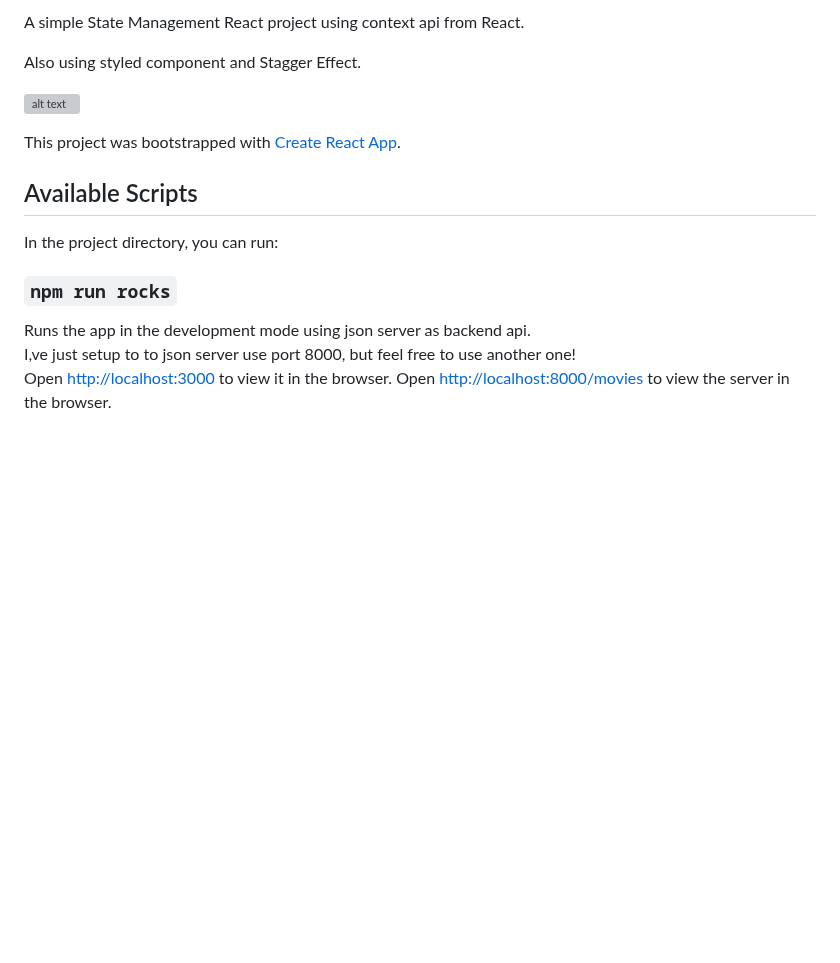
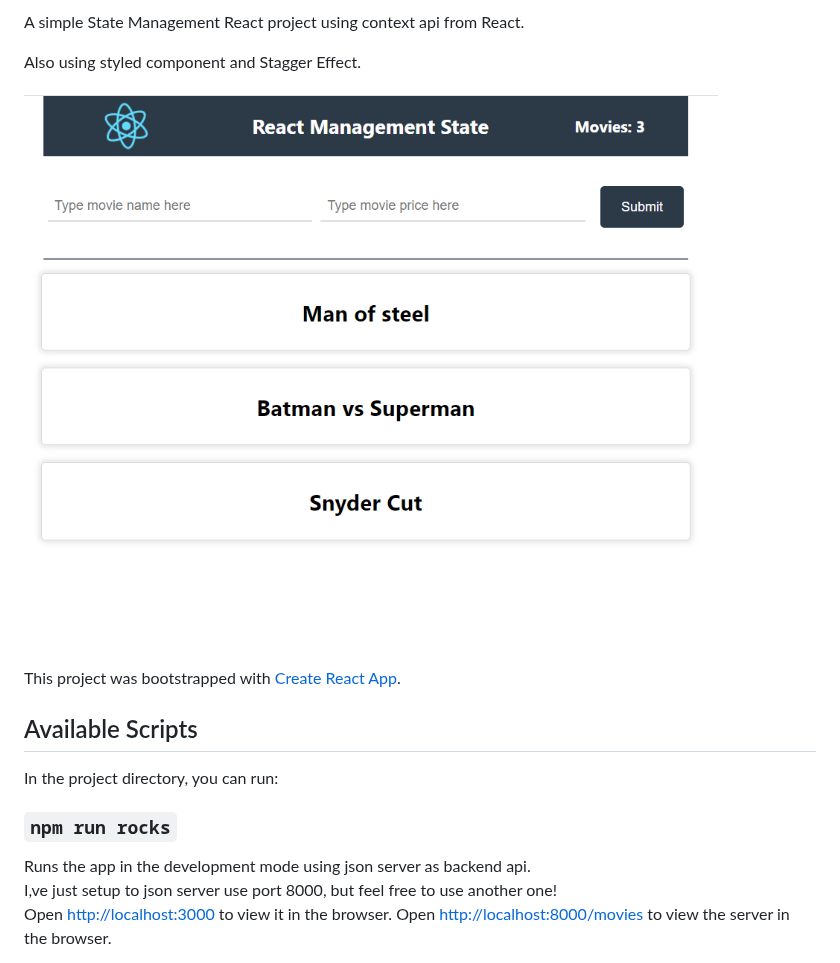
Before and after one commit to alexandrecz/modern-context, a Markdown page: README.md, the part around the change. Drawn GitHub-style; pictures changed too: img/app1.png; blank space fills up the shorter version; grey boxes are pictures that could not be loaded.

```diff
--- a/README.md
+++ b/README.md
@@ -2,7 +2,7 @@ A simple State Management React project using context api from React.
 
 Also using styled component and Stagger Effect.
 
-![alt text](https://github.com/alexandrecz/modern-context/blob/master/img/app.png)
+![alt text](https://github.com/alexandrecz/modern-context/blob/master/img/app1.png)
 
 This project was bootstrapped with [Create React App](https://github.com/facebook/create-react-app).
 
@@ -13,7 +13,7 @@ In the project directory, you can run:
 ### `npm run rocks`
 
 Runs the app in the development mode using json server as backend api.<br />
-I,ve just setup to to json server use port 8000, but feel free to use another one!<br />
+I,ve just setup to json server use port 8000, but feel free to use another one!<br />
 Open [http://localhost:3000](http://localhost:3000) to view it in the browser.
 Open [http://localhost:8000/movies](http://localhost:8000/movies) to view the server in the browser.
 
```
Also changed, not shown: 1 other file.
